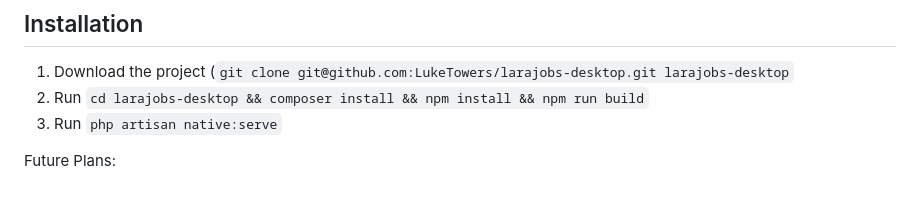
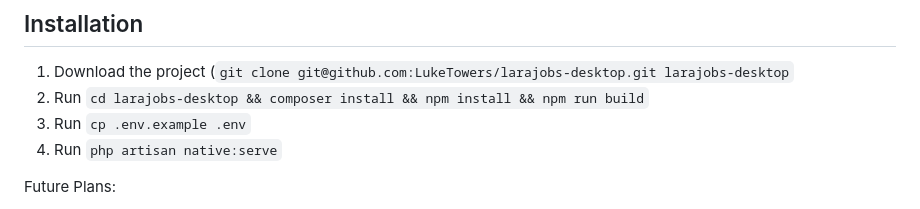
Before and after one commit to UserScape/larajobs-desktop, a Markdown page: README.md, the part around the change. GitHub-like rendering.

Commit message:
Add .env copying instructions

```diff
--- a/README.md
+++ b/README.md
@@ -44,7 +44,8 @@ The LaraJobs Desktop application currently only supports MacOS. You will also ne
 
 1. Download the project (`git clone git@github.com:LukeTowers/larajobs-desktop.git larajobs-desktop`
 2. Run `cd larajobs-desktop && composer install && npm install && npm run build`
-3. Run `php artisan native:serve`
+3. Run `cp .env.example .env`
+4. Run `php artisan native:serve`
 
 Future Plans:
 - Fix publishing / building - currently the builds produced by `native:build` or `native:publish` don't actually register the `MenuBar` for some reason.
```
